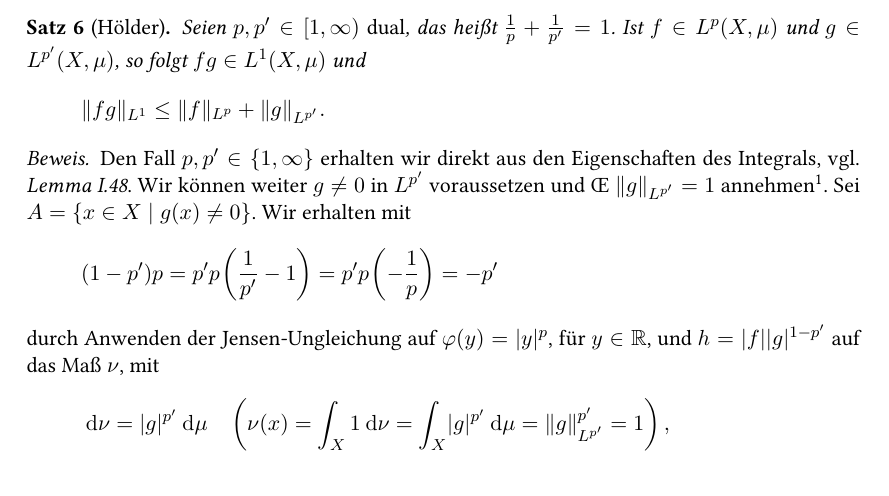
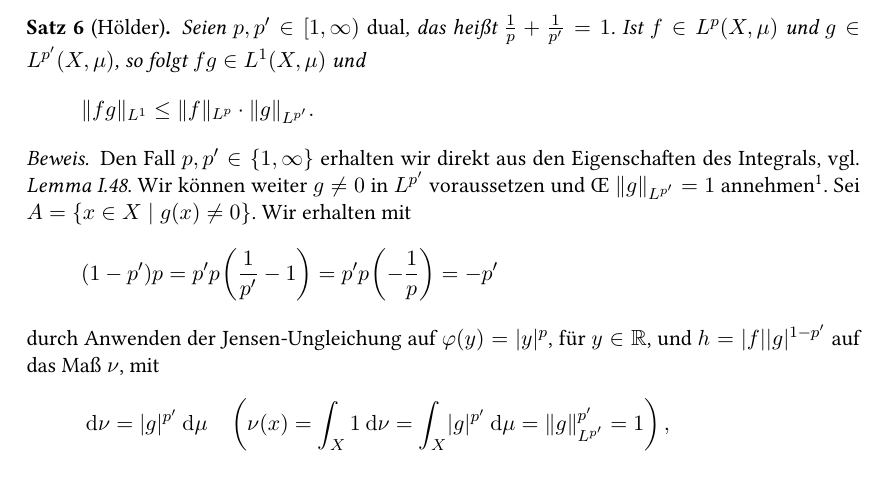
Before and after one commit to krauthex/ana3, a LaTeX document (VL_251116.tex): part of page 1 of 3, cut so that both start at the same text. Compiled offline with XeLaTeX; a LaTeX package or settings file that is missing is left out.

Commit message:
fixed a small typo in Hölders Theorem

```diff
--- a/VL_251116.tex
+++ b/VL_251116.tex
@@ -7,7 +7,7 @@
 \begin{theorem}[Hölder]
 	Seien $p, p' \in [1, \infty)$ \textup{dual}, das heißt $\frac{1}{p} + \frac{1}{p'} = 1$. Ist $f \in L^p (X, \mu)$ und $g \in L^{p'} (X,\mu)$, so folgt $fg \in L^1(X,\mu)$ und
 	\[
-		\lVert fg \rVert_{L^1} \leq \lVert f \rVert_{L^p} + \lVert g \rVert_{L^{p'}}.
+		\lVert fg \rVert_{L^1} \leq \lVert f \rVert_{L^p} \cdot \lVert g \rVert_{L^{p'}}.
 	\]
 \end{theorem}
 
```
Also changed, not shown: skript.pdf.
